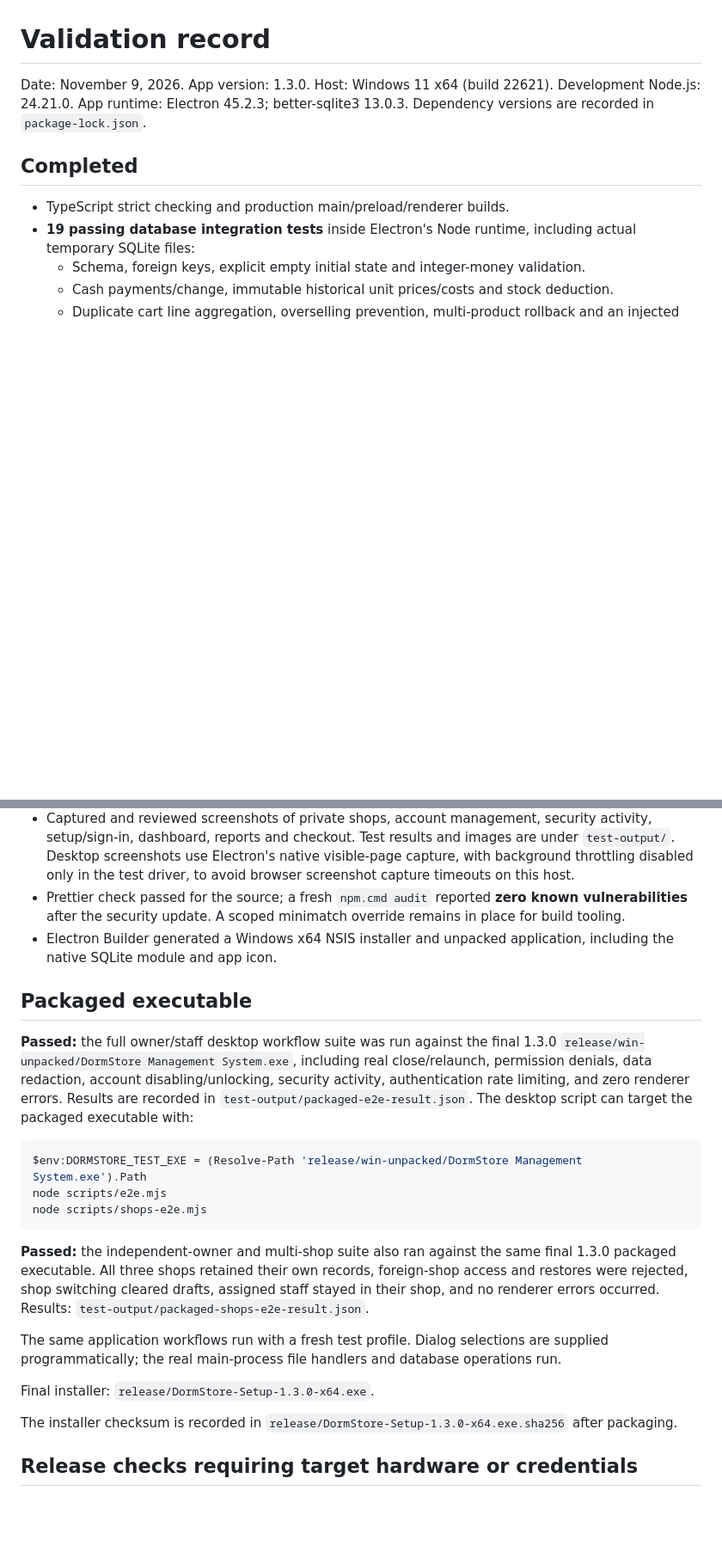
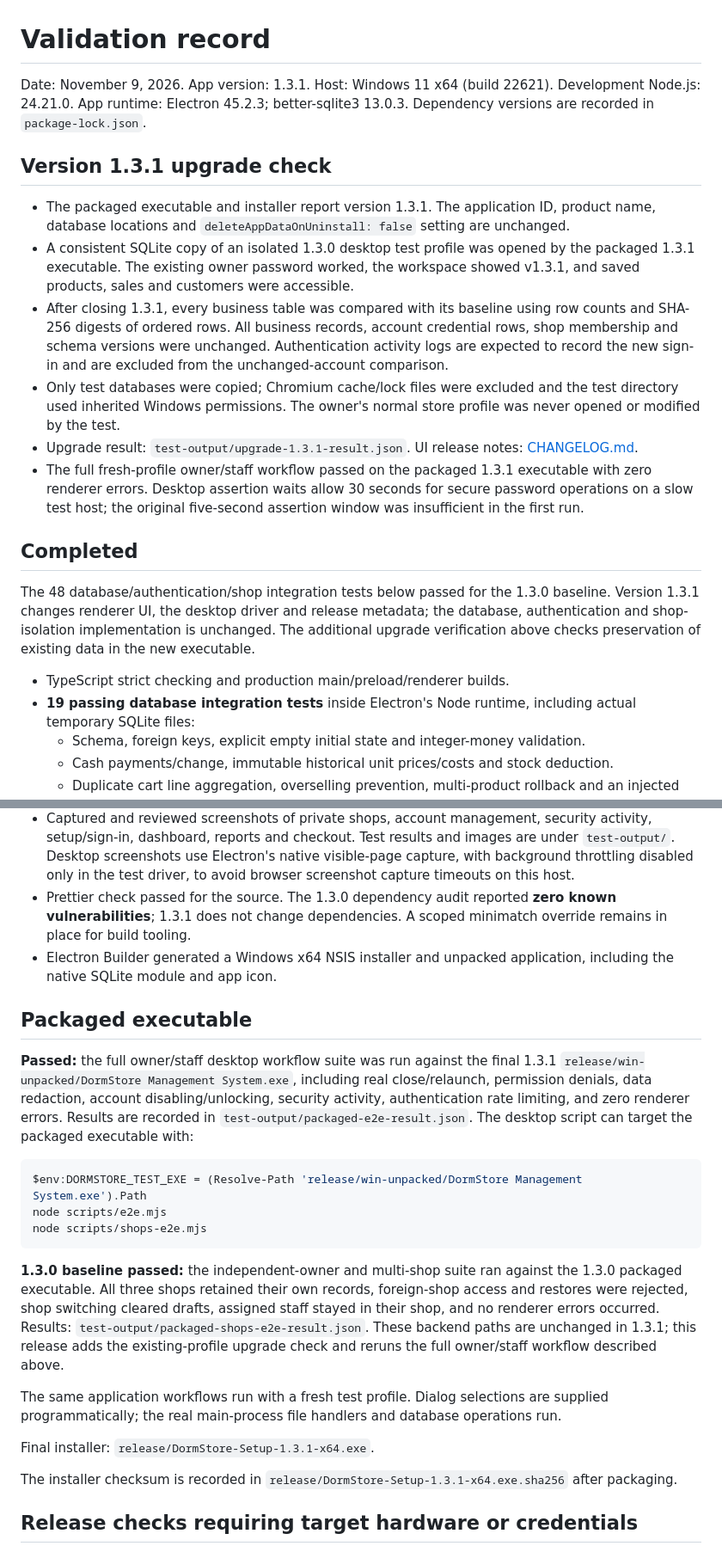
Before and after one commit to Rayyjcray/Mini-Store-Management-System, a Markdown page: VALIDATION.md, 2 parts joined by grey strips. Shown at 86% size. Rendered like a GitHub page; blank space fills up the shorter version.

````diff
--- a/VALIDATION.md
+++ b/VALIDATION.md
@@ -1,8 +1,19 @@
 # Validation record
 
-Date: November 9, 2026. App version: 1.3.0. Host: Windows 11 x64 (build 22621). Development Node.js: 24.21.0. App runtime: Electron 45.2.3; better-sqlite3 13.0.3. Dependency versions are recorded in `package-lock.json`.
+Date: November 9, 2026. App version: 1.3.1. Host: Windows 11 x64 (build 22621). Development Node.js: 24.21.0. App runtime: Electron 45.2.3; better-sqlite3 13.0.3. Dependency versions are recorded in `package-lock.json`.
+
+## Version 1.3.1 upgrade check
+
+- The packaged executable and installer report version 1.3.1. The application ID, product name, database locations and `deleteAppDataOnUninstall: false` setting are unchanged.
+- A consistent SQLite copy of an isolated 1.3.0 desktop test profile was opened by the packaged 1.3.1 executable. The existing owner password worked, the workspace showed v1.3.1, and saved products, sales and customers were accessible.
+- After closing 1.3.1, every business table was compared with its baseline using row counts and SHA-256 digests of ordered rows. All business records, account credential rows, shop membership and schema versions were unchanged. Authentication activity logs are expected to record the new sign-in and are excluded from the unchanged-account comparison.
+- Only test databases were copied; Chromium cache/lock files were excluded and the test directory used inherited Windows permissions. The owner's normal store profile was never opened or modified by the test.
+- Upgrade result: `test-output/upgrade-1.3.1-result.json`. UI release notes: [CHANGELOG.md](CHANGELOG.md).
+- The full fresh-profile owner/staff workflow passed on the packaged 1.3.1 executable with zero renderer errors. Desktop assertion waits allow 30 seconds for secure password operations on a slow test host; the original five-second assertion window was insufficient in the first run.
 
 ## Completed
+
+The 48 database/authentication/shop integration tests below passed for the 1.3.0 baseline. Version 1.3.1 changes renderer UI, the desktop driver and release metadata; the database, authentication and shop-isolation implementation is unchanged. The additional upgrade verification above checks preservation of existing data in the new executable.
 
 - TypeScript strict checking and production main/preload/renderer builds.
 - **19 passing database integration tests** inside Electron's Node runtime, including actual temporary SQLite files:
@@ -31,12 +42,12 @@ Date: November 9, 2026. App version: 1.3.0. Host: Windows 11 x64 (build 22621).
   - Actual application close/relaunch preserving sales, debt and settings.
 - **Independent owner/shop desktop workflow** uses a separate fresh profile: creates Owner 1's products, customers, debt sale and staff; registers Owner 2 through the sign-in UI and verifies an empty private shop; rejects foreign shop/account/audit/file access; sells identical SKUs with overlapping local IDs independently; rejects Owner 1's backup in Owner 2's shop; adds/switches Owner 2's branch through the UI; confirms and clears a cart on switching; verifies Owner 1's unchanged records and valid same-shop restore; signs in staff assigned only to Owner 1's shop; and confirms both Owner 2 shops remain intact. Zero renderer errors. Results: `test-output/shops-e2e-result.json`.
 - Captured and reviewed screenshots of private shops, account management, security activity, setup/sign-in, dashboard, reports and checkout. Test results and images are under `test-output/`. Desktop screenshots use Electron's native visible-page capture, with background throttling disabled only in the test driver, to avoid browser screenshot capture timeouts on this host.
-- Prettier check passed for the source; a fresh `npm.cmd audit` reported **zero known vulnerabilities** after the security update. A scoped minimatch override remains in place for build tooling.
+- Prettier check passed for the source. The 1.3.0 dependency audit reported **zero known vulnerabilities**; 1.3.1 does not change dependencies. A scoped minimatch override remains in place for build tooling.
 - Electron Builder generated a Windows x64 NSIS installer and unpacked application, including the native SQLite module and app icon.
 
 ## Packaged executable
 
-**Passed:** the full owner/staff desktop workflow suite was run against the final 1.3.0 `release/win-unpacked/DormStore Management System.exe`, including real close/relaunch, permission denials, data redaction, account disabling/unlocking, security activity, authentication rate limiting, and zero renderer errors. Results are recorded in `test-output/packaged-e2e-result.json`. The desktop script can target the packaged executable with:
+**Passed:** the full owner/staff desktop workflow suite was run against the final 1.3.1 `release/win-unpacked/DormStore Management System.exe`, including real close/relaunch, permission denials, data redaction, account disabling/unlocking, security activity, authentication rate limiting, and zero renderer errors. Results are recorded in `test-output/packaged-e2e-result.json`. The desktop script can target the packaged executable with:
 
 ```powershell
 $env:DORMSTORE_TEST_EXE = (Resolve-Path 'release/win-unpacked/DormStore Management System.exe').Path
@@ -44,13 +55,13 @@ node scripts/e2e.mjs
 node scripts/shops-e2e.mjs
 ```
 
-**Passed:** the independent-owner and multi-shop suite also ran against the same final 1.3.0 packaged executable. All three shops retained their own records, foreign-shop access and restores were rejected, shop switching cleared drafts, assigned staff stayed in their shop, and no renderer errors occurred. Results: `test-output/packaged-shops-e2e-result.json`.
+**1.3.0 baseline passed:** the independent-owner and multi-shop suite ran against the 1.3.0 packaged executable. All three shops retained their own records, foreign-shop access and restores were rejected, shop switching cleared drafts, assigned staff stayed in their shop, and no renderer errors occurred. Results: `test-output/packaged-shops-e2e-result.json`. These backend paths are unchanged in 1.3.1; this release adds the existing-profile upgrade check and reruns the full owner/staff workflow described above.
 
 The same application workflows run with a fresh test profile. Dialog selections are supplied programmatically; the real main-process file handlers and database operations run.
 
-Final installer: `release/DormStore-Setup-1.3.0-x64.exe`.
+Final installer: `release/DormStore-Setup-1.3.1-x64.exe`.
 
-The installer checksum is recorded in `release/DormStore-Setup-1.3.0-x64.exe.sha256` after packaging.
+The installer checksum is recorded in `release/DormStore-Setup-1.3.1-x64.exe.sha256` after packaging.
 
 ## Release checks requiring target hardware or credentials
 
````
Also changed, not shown: CHANGELOG.md (added, +14 -0 lines), README.md (+5 -3 lines), docs/images/checkout.png, docs/images/dashboard.png, 12 other files.
